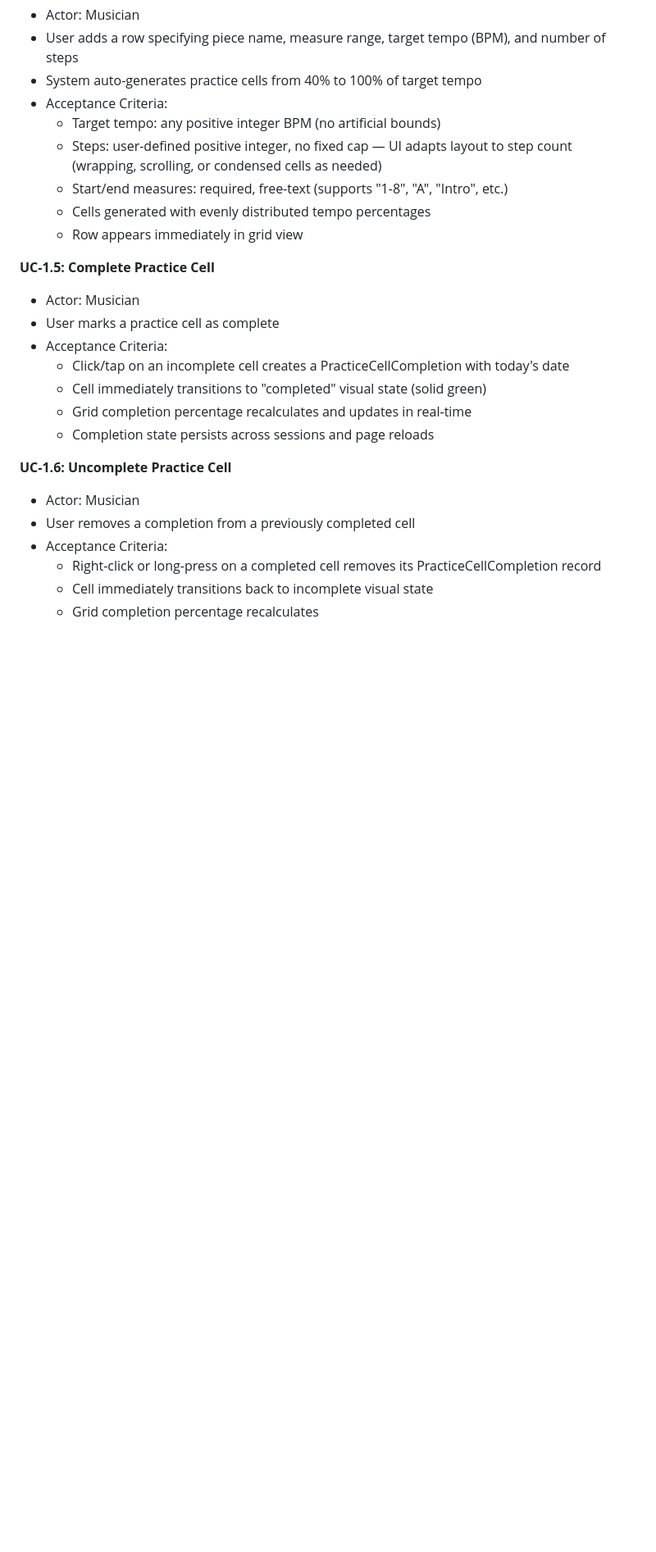
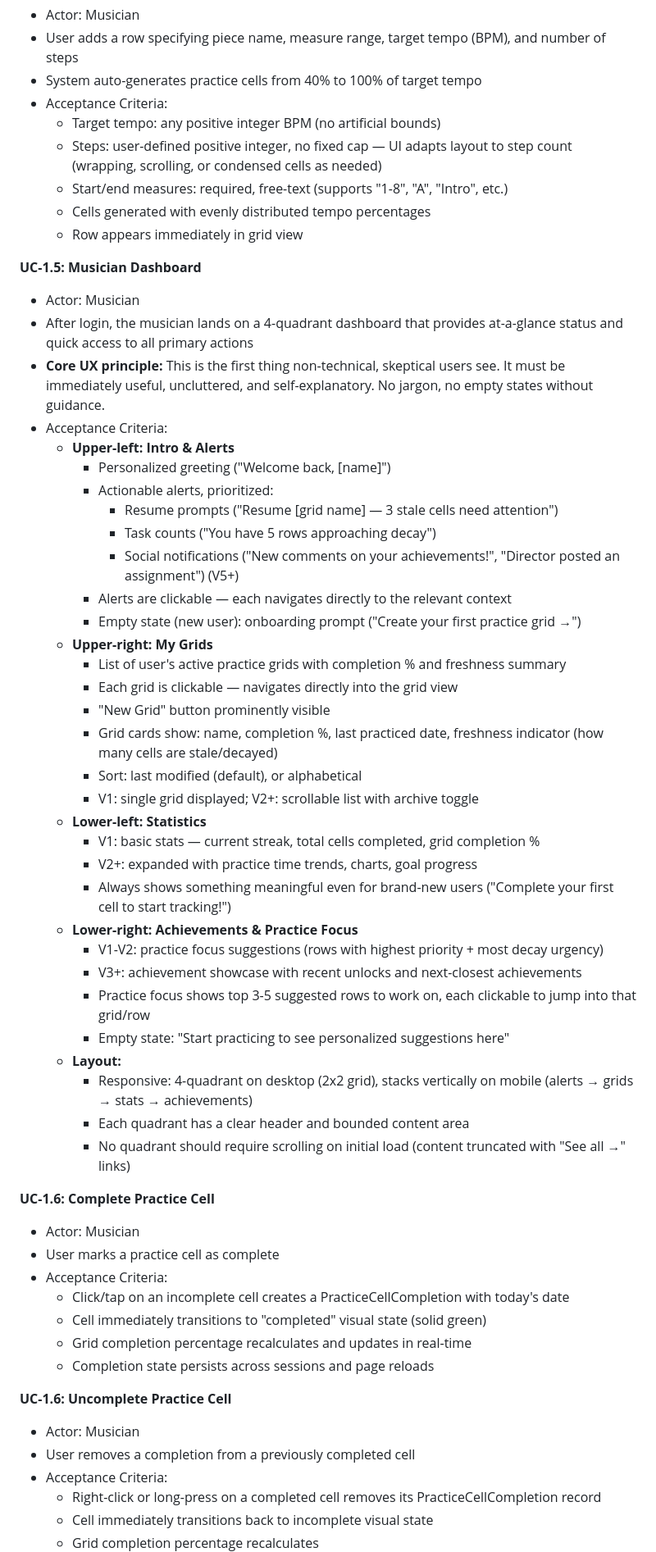
Before and after one commit to evilstickman/tessitura, a Markdown page: docs/PRODUCT_SPEC.md, the part around the change. Shown at 82% size. Drawn GitHub-style; blank space fills up the shorter version.

Commit message:
docs: add UC-1.5 Musician Dashboard (4-quadrant layout)
Upper-left: intro greeting + actionable alerts (stale cells, resume prompts)
Upper-right: grid list with completion/freshness, quick access, new grid CTA
Lower-left: statistics (streak, completions, V2+ charts)
Lower-right: achievements + practice focus suggestions

Responsive: 2x2 on desktop, vertical stack on mobile.
Designed for non-technical users with clear empty states.

Co-Authored-By: Claude Opus 4.6 (1M context) <noreply@anthropic.com>

```diff
--- a/docs/PRODUCT_SPEC.md
+++ b/docs/PRODUCT_SPEC.md
@@ -131,7 +131,41 @@ Solid foundation: real user accounts, modernized infrastructure, and a polished
   - Cells generated with evenly distributed tempo percentages
   - Row appears immediately in grid view
 
-**UC-1.5: Complete Practice Cell**
+**UC-1.5: Musician Dashboard**
+- Actor: Musician
+- After login, the musician lands on a 4-quadrant dashboard that provides at-a-glance status and quick access to all primary actions
+- **Core UX principle:** This is the first thing non-technical, skeptical users see. It must be immediately useful, uncluttered, and self-explanatory. No jargon, no empty states without guidance.
+- Acceptance Criteria:
+  - **Upper-left: Intro & Alerts**
+    - Personalized greeting ("Welcome back, [name]")
+    - Actionable alerts, prioritized:
+      - Resume prompts ("Resume [grid name] — 3 stale cells need attention")
+      - Task counts ("You have 5 rows approaching decay")
+      - Social notifications ("New comments on your achievements!", "Director posted an assignment") (V5+)
+    - Alerts are clickable — each navigates directly to the relevant context
+    - Empty state (new user): onboarding prompt ("Create your first practice grid →")
+  - **Upper-right: My Grids**
+    - List of user's active practice grids with completion % and freshness summary
+    - Each grid is clickable — navigates directly into the grid view
+    - "New Grid" button prominently visible
+    - Grid cards show: name, completion %, last practiced date, freshness indicator (how many cells are stale/decayed)
+    - Sort: last modified (default), or alphabetical
+    - V1: single grid displayed; V2+: scrollable list with archive toggle
+  - **Lower-left: Statistics**
+    - V1: basic stats — current streak, total cells completed, grid completion %
+    - V2+: expanded with practice time trends, charts, goal progress
+    - Always shows something meaningful even for brand-new users ("Complete your first cell to start tracking!")
+  - **Lower-right: Achievements & Practice Focus**
+    - V1-V2: practice focus suggestions (rows with highest priority + most decay urgency)
+    - V3+: achievement showcase with recent unlocks and next-closest achievements
+    - Practice focus shows top 3-5 suggested rows to work on, each clickable to jump into that grid/row
+    - Empty state: "Start practicing to see personalized suggestions here"
+  - **Layout:**
+    - Responsive: 4-quadrant on desktop (2x2 grid), stacks vertically on mobile (alerts → grids → stats → achievements)
+    - Each quadrant has a clear header and bounded content area
+    - No quadrant should require scrolling on initial load (content truncated with "See all →" links)
+
+**UC-1.6: Complete Practice Cell**
 - Actor: Musician
 - User marks a practice cell as complete
 - Acceptance Criteria:
```
